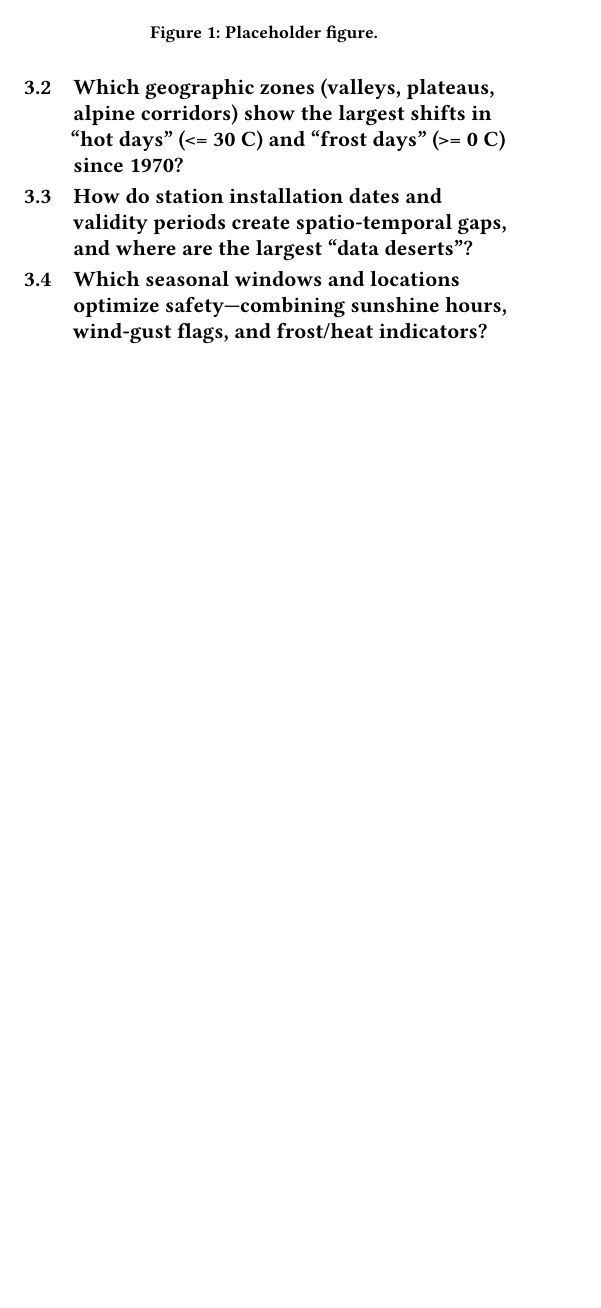
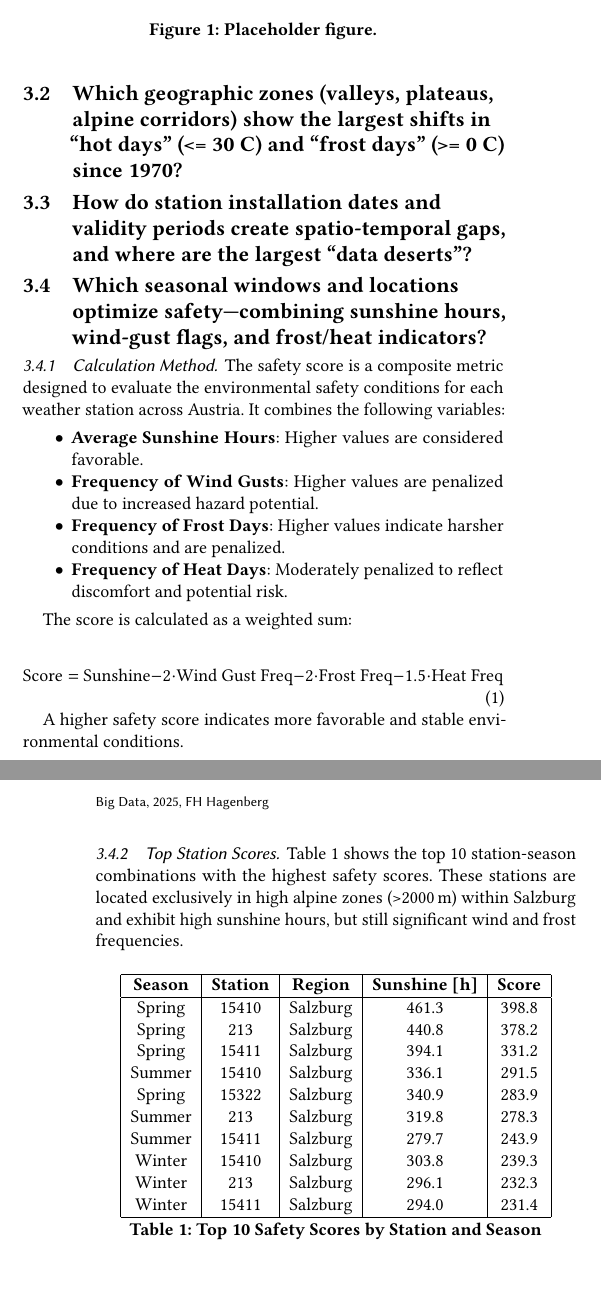
Before and after one commit to MichaelKerscher/climalyticsat, a LaTeX paper (LATEX_Documentation/climalyticsAt.tex): part of one column of the page before the commit and two parts of the columns of pages 1 and 2 of 2 after it, the two joined at a grey line, cut so that both start at the same text, the shorter picture padded with empty space. Compiled offline with pdfLaTeX.

Commit message:
Latest latex docu with some stuff for RQ4

```diff
--- a/LATEX_Documentation/climalyticsAt.tex
+++ b/LATEX_Documentation/climalyticsAt.tex
@@ -52,3 +52,45 @@ The dataset used in this study was downloaded from GeoSphere Austria's climate d
 \subsection{How do station installation dates and validity periods create spatio-temporal gaps, and where are the largest “data deserts”?}
 \subsection{Which seasonal windows and locations optimize safety—combining sunshine hours, wind-gust flags, and frost/heat indicators?}
 
+\subsubsection{Calculation Method}
+
+The safety score is a composite metric designed to evaluate the environmental safety conditions for each weather station across Austria. It combines the following variables:
+
+\begin{itemize}
+    \item \textbf{Average Sunshine Hours}: Higher values are considered favorable.
+    \item \textbf{Frequency of Wind Gusts}: Higher values are penalized due to increased hazard potential.
+    \item \textbf{Frequency of Frost Days}: Higher values indicate harsher conditions and are penalized.
+    \item \textbf{Frequency of Heat Days}: Moderately penalized to reflect discomfort and potential risk.
+\end{itemize}
+
+The score is calculated as a weighted sum:
+
+\begin{equation}
+\text{Score} = \text{Sunshine} - 2 \cdot \text{Wind Gust Freq} - 2 \cdot \text{Frost Freq} - 1.5 \cdot \text{Heat Freq}
+\end{equation}
+
+A higher safety score indicates more favorable and stable environmental conditions.
+
+\subsubsection{Top Station Scores}
+
+Table~\ref{tab:top_scores} shows the top 10 station-season combinations with the highest safety scores. These stations are located exclusively in high alpine zones (\textgreater 2000\,m) within Salzburg and exhibit high sunshine hours, but still significant wind and frost frequencies.
+
+\begin{table}[H]
+\centering
+\begin{tabular}{|c|c|c|c|c|}
+\hline
+\textbf{Season} & \textbf{Station} & \textbf{Region} & \textbf{Sunshine [h]} & \textbf{Score} \\
+\hline
+Spring & 15410 & Salzburg & 461.3 & 398.8 \\
+Spring & 213   & Salzburg & 440.8 & 378.2 \\
+Spring & 15411 & Salzburg & 394.1 & 331.2 \\
+Summer & 15410 & Salzburg & 336.1 & 291.5 \\
+Spring & 15322 & Salzburg & 340.9 & 283.9 \\
+Summer & 213   & Salzburg & 319.8 & 278.3 \\
+Summer & 15411 & Salzburg & 279.7 & 243.9 \\
+Winter & 15410 & Salzburg & 303.8 & 239.3 \\
+Winter & 213   & Salzburg & 296.1 & 232.3 \\
+Winter & 15411 & Salzburg & 294.0 & 231.4 \\
+\hline
+\end{tabular}
+\caption{Top 10 Safety Scores by Station and Season}
@@ -55,3 +123,11 @@ The dataset used in this study was downloaded from GeoSphere Austria's climate d
+    \caption{Map of Stations by Safety Score (Green: High, Red: Low)}
+    \label{fig:station_map}
+\end{figure}
+
+Figure~\ref{fig:station_map} visualizes the spatial distribution of safety scores. Green points indicate stations with relatively high safety scores, found predominantly in the Alpine regions. Red points represent stations with lower scores, more frequent in lower elevation areas.
+
+\section{Conclusion}
+
 \bibliographystyle{ACM-Reference-Format}
 \bibliography{software}
 
```
Also changed, not shown: LATEX_Documentation/climalyticsAt.pdf, LATEX_Documentation/img/safety_score_boxplot.png (added), LATEX_Documentation/img/station_map.png (added), LATEX_Documentation/img/sunshine_by_season_zone.png (added), LATEX_Documentation/climalyticsAt.tex (26 more changed lines).
